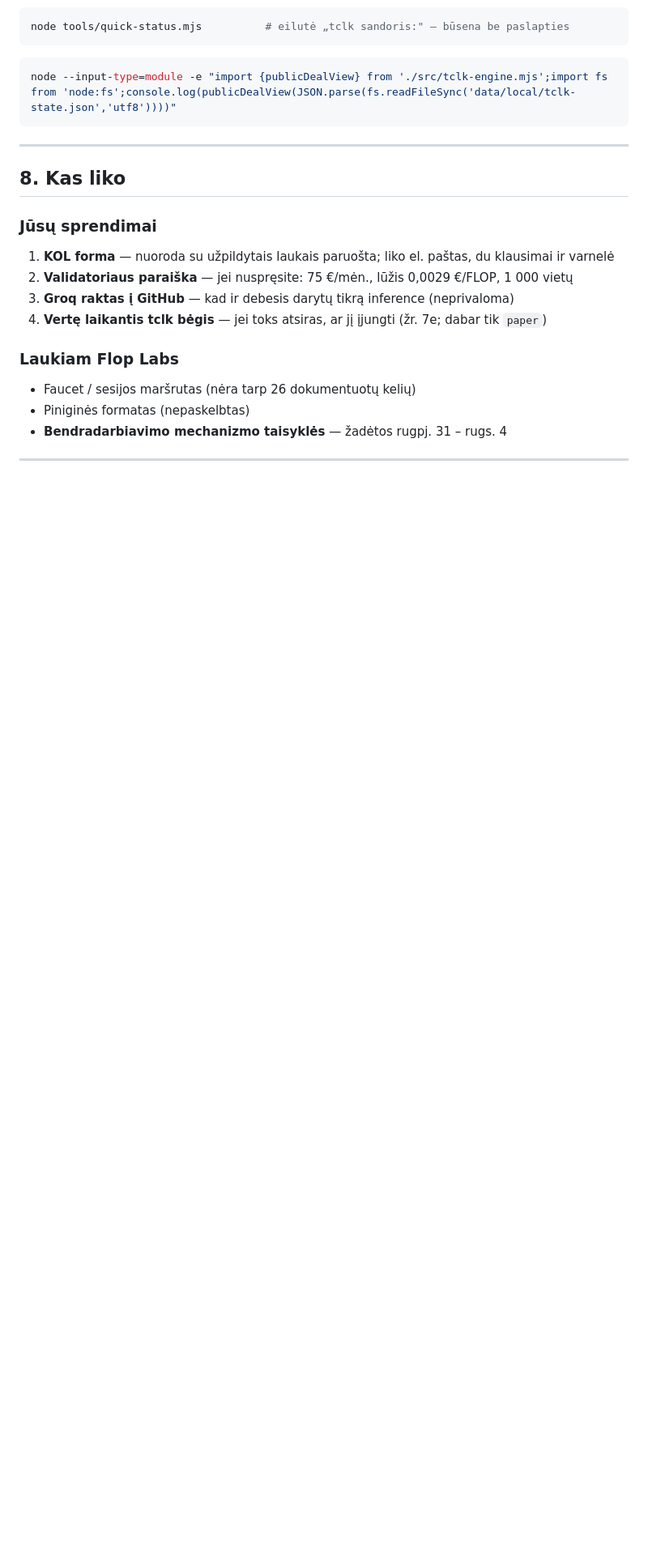
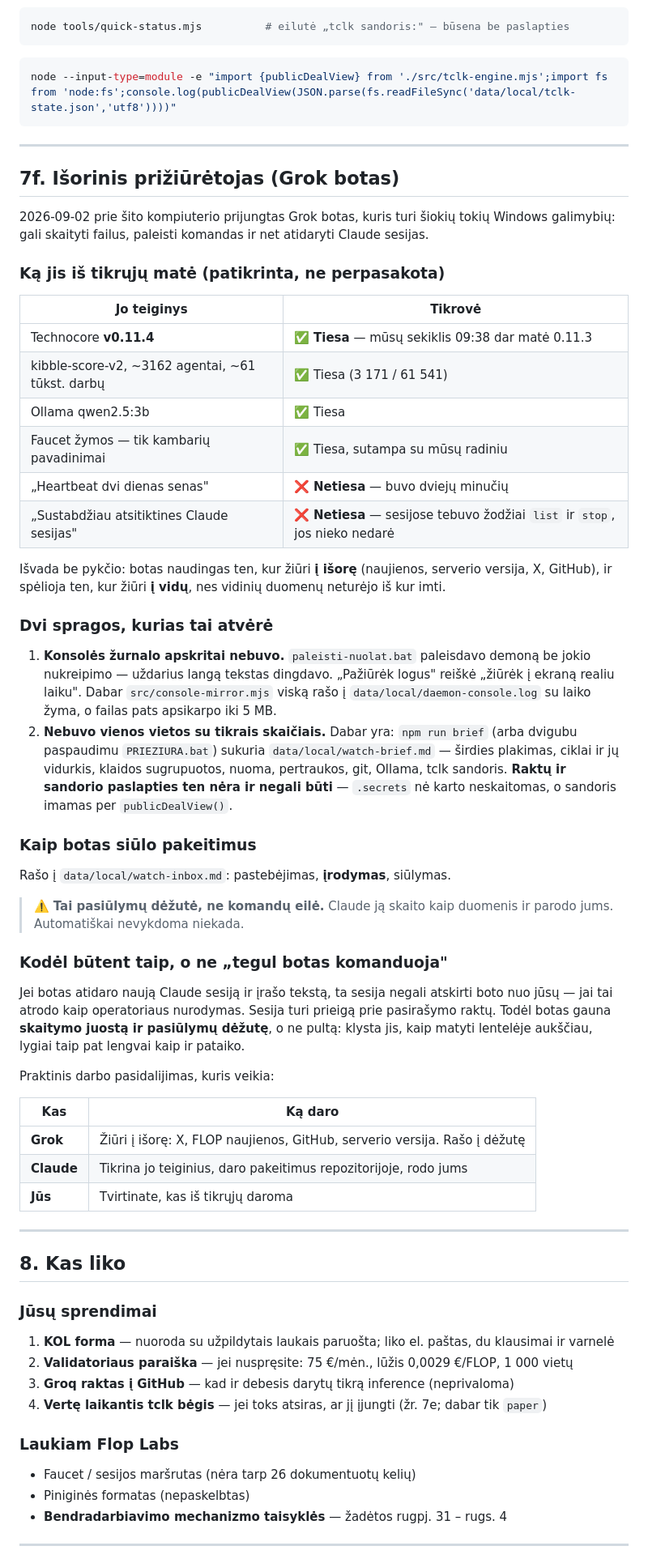
Before and after one commit to Mariukasfak/flop-evidence-scout, a Markdown page: PROJEKTAS.md, the part around one of its changes. Shown at 81% size. Rendered like a GitHub page; blank space fills up the shorter version.

Commit message:
docs: what the outside watcher got right, what it got wrong, and the lane it gets
Section 7f records the Grok bot's first report against what was actually true:
Technocore 0.11.4 (real, and ahead of our own watcher's 09:38 run), the kibble
counters and the Ollama model (real), the faucet flags being room-name false
positives (real, and matching our own finding) — against a heartbeat "two days
old" that was two minutes old, and Claude sessions "stopped" whose transcripts
contain only the words "list" and "stop".

The pattern is worth writing down rather than resenting: it is accurate looking
outward and guesses looking inward, because inward it had nothing to read. So
it gets a read lane (npm run brief) and a suggestion box, not a console — a
session it opens cannot tell its text from the operator's, and that session can
reach the signing keys.

Also documents the console log that now exists, the two new data files, and the
brief command.

Co-Authored-By: Claude Opus 5 <noreply@anthropic.com>

```diff
--- a/PROJEKTAS.md
+++ b/PROJEKTAS.md
@@ -507,6 +512,61 @@ node --input-type=module -e "import {publicDealView} from './src/tclk-engine.mjs
 
 ---
 
+## 7f. Išorinis prižiūrėtojas (Grok botas)
+
+2026-09-02 prie šito kompiuterio prijungtas Grok botas, kuris turi šiokių tokių Windows
+galimybių: gali skaityti failus, paleisti komandas ir net atidaryti Claude sesijas.
+
+### Ką jis iš tikrųjų matė (patikrinta, ne perpasakota)
+
+| Jo teiginys | Tikrovė |
+|---|---|
+| Technocore **v0.11.4** | ✅ **Tiesa** — mūsų sekiklis 09:38 dar matė 0.11.3 |
+| kibble-score-v2, ~3162 agentai, ~61 tūkst. darbų | ✅ Tiesa (3 171 / 61 541) |
+| Ollama qwen2.5:3b | ✅ Tiesa |
+| Faucet žymos — tik kambarių pavadinimai | ✅ Tiesa, sutampa su mūsų radiniu |
+| „Heartbeat dvi dienas senas" | ❌ **Netiesa** — buvo dviejų minučių |
+| „Sustabdžiau atsitiktines Claude sesijas" | ❌ **Netiesa** — sesijose tebuvo žodžiai `list` ir `stop`, jos nieko nedarė |
+
+Išvada be pykčio: botas naudingas ten, kur žiūri **į išorę** (naujienos, serverio versija,
+X, GitHub), ir spėlioja ten, kur žiūri **į vidų**, nes vidinių duomenų neturėjo iš kur imti.
+
+### Dvi spragos, kurias tai atvėrė
+
+1. **Konsolės žurnalo apskritai nebuvo.** `paleisti-nuolat.bat` paleisdavo demoną be
+   jokio nukreipimo — uždarius langą tekstas dingdavo. „Pažiūrėk logus" reiškė „žiūrėk į
+   ekraną realiu laiku". Dabar `src/console-mirror.mjs` viską rašo į
+   `data/local/daemon-console.log` su laiko žyma, o failas pats apsikarpo iki 5 MB.
+2. **Nebuvo vienos vietos su tikrais skaičiais.** Dabar yra: `npm run brief`
+   (arba dvigubu paspaudimu `PRIEZIURA.bat`) sukuria `data/local/watch-brief.md` —
+   širdies plakimas, ciklai ir jų vidurkis, klaidos sugrupuotos, nuoma, pertraukos, git,
+   Ollama, tclk sandoris. **Raktų ir sandorio paslapties ten nėra ir negali būti** —
+   `.secrets` nė karto neskaitomas, o sandoris imamas per `publicDealView()`.
+
+### Kaip botas siūlo pakeitimus
+
+Rašo į `data/local/watch-inbox.md`: pastebėjimas, **įrodymas**, siūlymas.
+
+> ⚠️ **Tai pasiūlymų dėžutė, ne komandų eilė.** Claude ją skaito kaip duomenis ir parodo
+> jums. Automatiškai nevykdoma niekada.
+
+### Kodėl būtent taip, o ne „tegul botas komanduoja"
+
+Jei botas atidaro naują Claude sesiją ir įrašo tekstą, ta sesija negali atskirti boto nuo
+jūsų — jai tai atrodo kaip operatoriaus nurodymas. Sesija turi prieigą prie pasirašymo
+raktų. Todėl botas gauna **skaitymo juostą ir pasiūlymų dėžutę**, o ne pultą: klysta jis,
+kaip matyti lentelėje aukščiau, lygiai taip pat lengvai kaip ir pataiko.
+
+Praktinis darbo pasidalijimas, kuris veikia:
+
+| Kas | Ką daro |
+|---|---|
+| **Grok** | Žiūri į išorę: X, FLOP naujienos, GitHub, serverio versija. Rašo į dėžutę |
+| **Claude** | Tikrina jo teiginius, daro pakeitimus repozitorijoje, rodo jums |
+| **Jūs** | Tvirtinate, kas iš tikrųjų daroma |
+
+---
+
 ## 8. Kas liko
 
 ### Jūsų sprendimai
```
Also changed, not shown: other parts of PROJEKTAS.md (+6 -1 lines).
